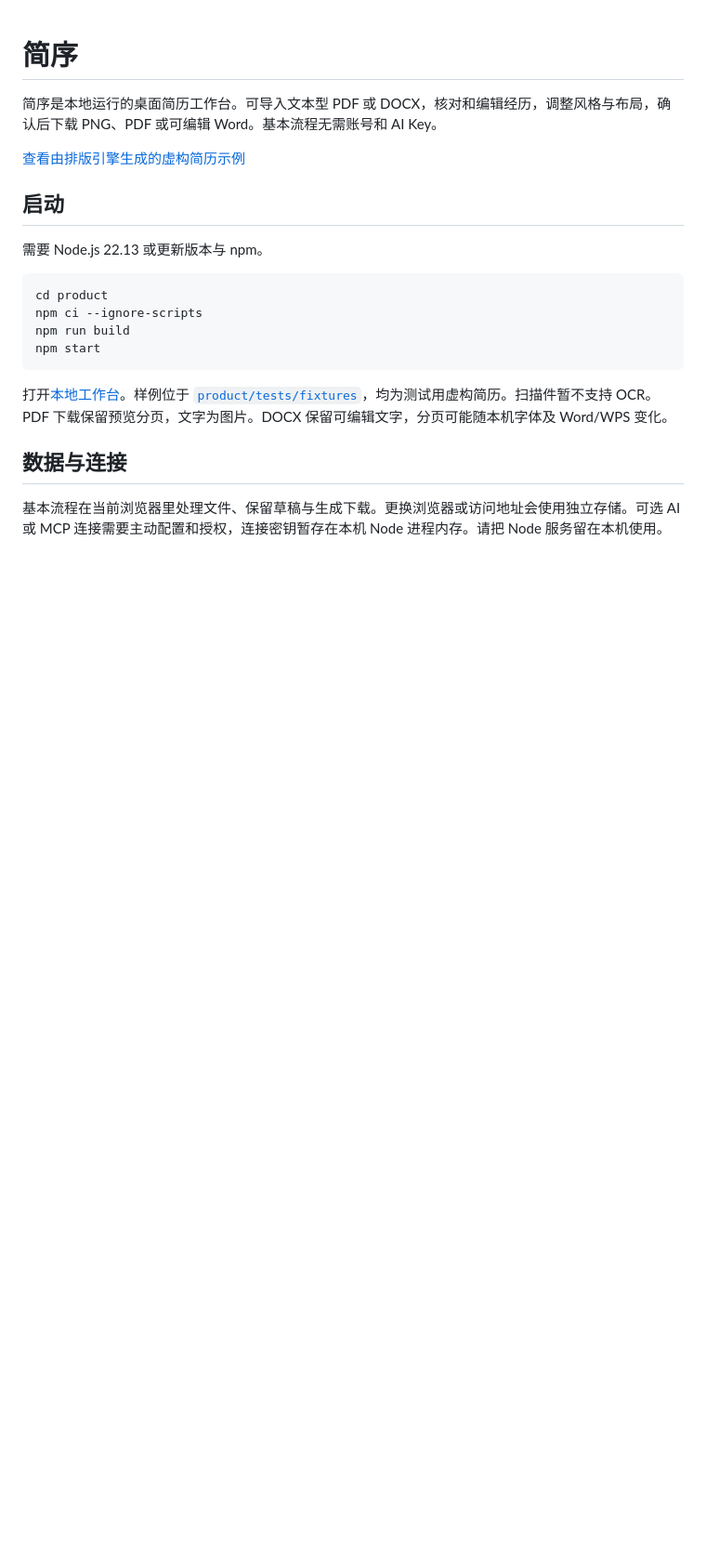
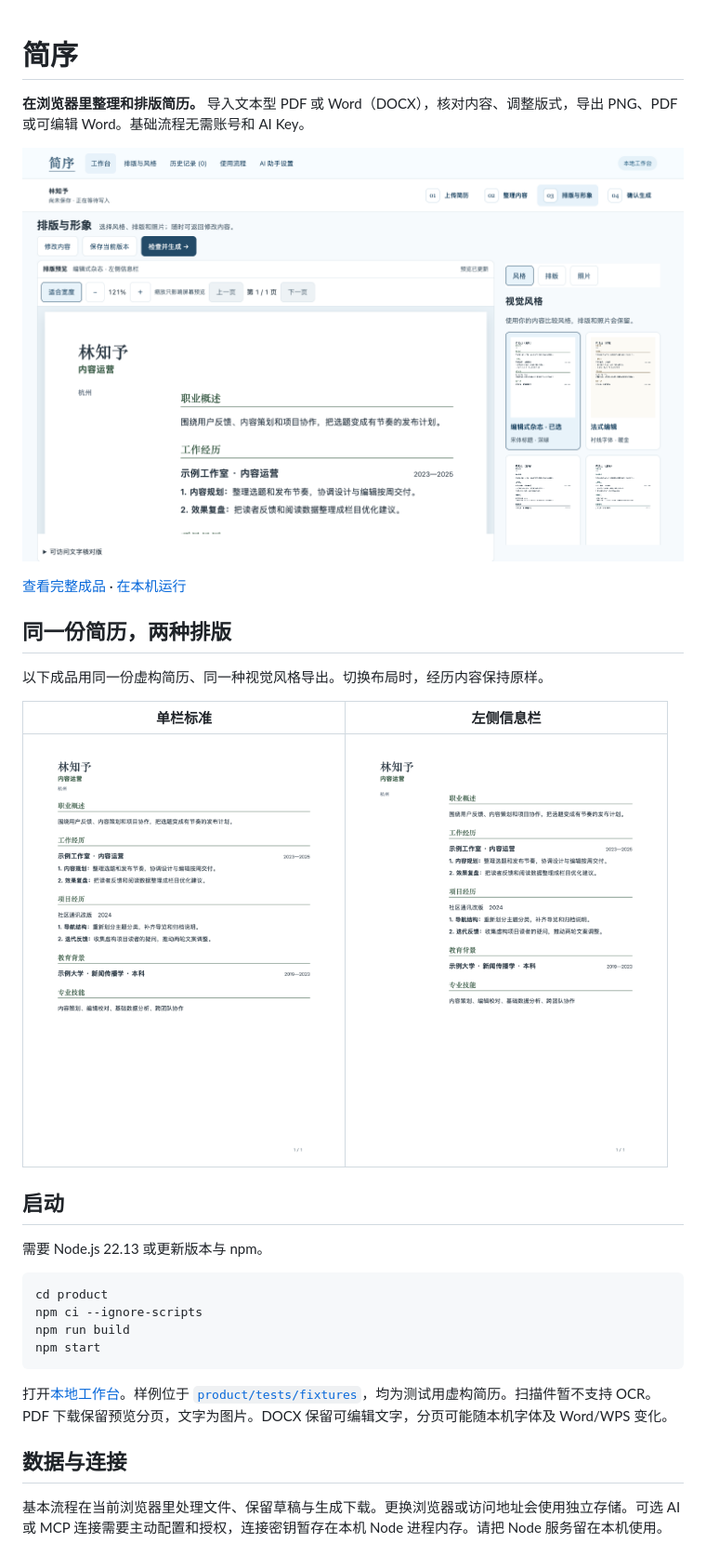
Before and after one commit to LINKGO123/jianxu-public, a Markdown page: README.md, the part around the change. Shown at 93% size. Drawn GitHub-style; pictures changed too: jianxu-preview.png (added), jianxu-sidebar.png (added), jianxu-single-column.png (added); blank space fills up the shorter version.

Commit message:
Show Jianxu workbench and resume layouts in README

```diff
--- a/README.md
+++ b/README.md
@@ -1,8 +1,18 @@
 # 简序
 
-简序是本地运行的桌面简历工作台。可导入文本型 PDF 或 DOCX，核对和编辑经历，调整风格与布局，确认后下载 PNG、PDF 或可编辑 Word。基本流程无需账号和 AI Key。
+**在浏览器里整理和排版简历。** 导入文本型 PDF 或 Word（DOCX），核对内容、调整版式，导出 PNG、PDF 或可编辑 Word。基础流程无需账号和 AI Key。
 
-[查看由排版引擎生成的虚构简历示例](product/public/examples/editorial.png)
+![简序工作台使用虚构简历展示分页预览、风格选择和排版设置](jianxu-preview.png)
+
+[查看完整成品](jianxu-single-column.png) · [在本机运行](#启动)
+
+## 同一份简历，两种排版
+
+以下成品用同一份虚构简历、同一种视觉风格导出。切换布局时，经历内容保持原样。
+
+| 单栏标准 | 左侧信息栏 |
+| --- | --- |
+| <a href="jianxu-single-column.png"><img src="jianxu-single-column.png" width="320" alt="单栏简历，栏目纵向排列"></a> | <a href="jianxu-sidebar.png"><img src="jianxu-sidebar.png" width="320" alt="左侧信息栏简历，个人信息和经历分栏呈现"></a> |
 
 ## 启动
 
```
